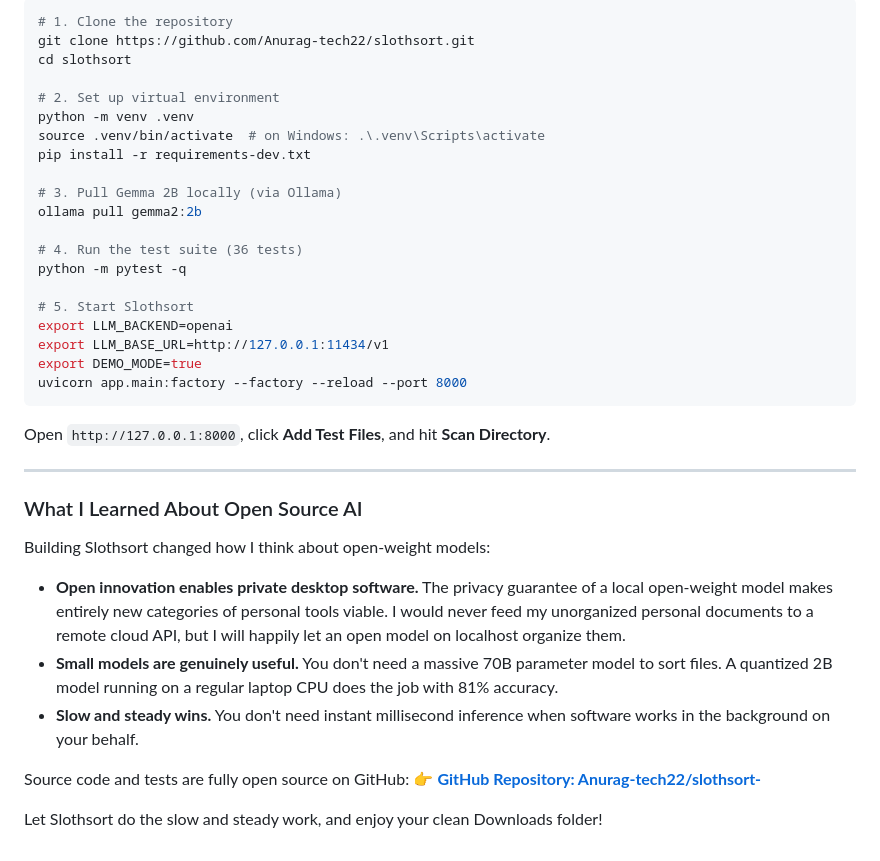
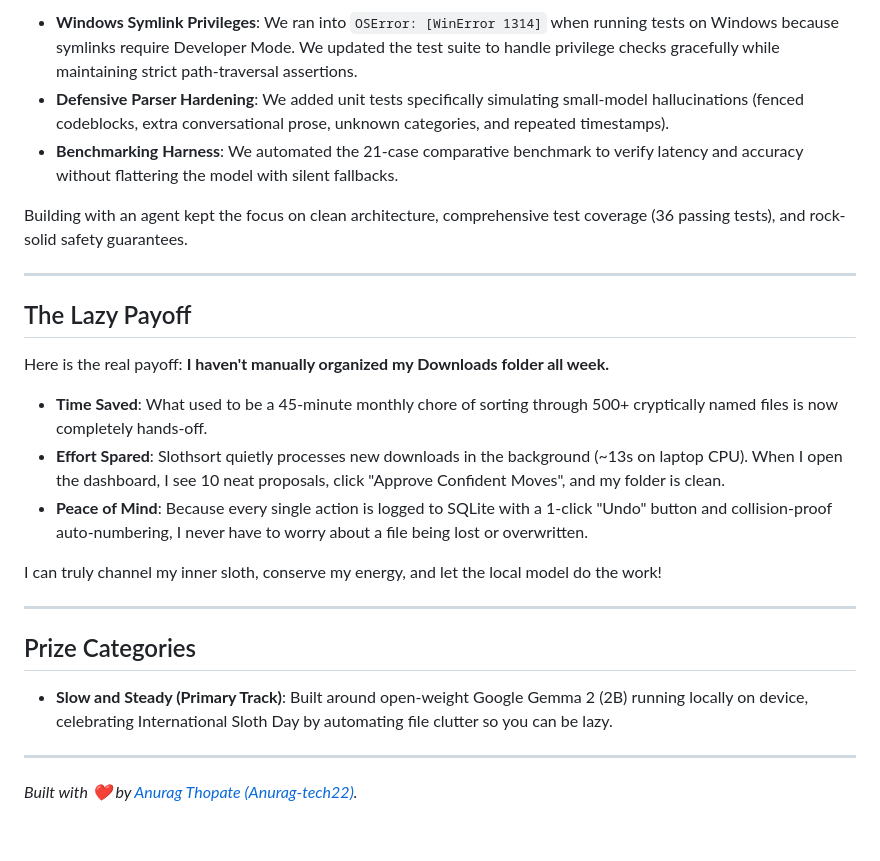
Before and after one commit to Anurag-tech22/slothsort-, a Markdown page: DEV_SUBMISSION.md, the part around one of its changes. GitHub-like rendering.

````diff
--- a/DEV_SUBMISSION.md
+++ b/DEV_SUBMISSION.md
@@ -151,40 +151,28 @@ The project uses standard Python and FastAPI:
 
-```bash
-# 1. Clone the repository
-git clone https://github.com/Anurag-tech22/slothsort.git
-cd slothsort
+- **Windows Symlink Privileges**: We ran into `OSError: [WinError 1314]` when running tests on Windows because symlinks require Developer Mode. We updated the test suite to handle privilege checks gracefully while maintaining strict path-traversal assertions.
+- **Defensive Parser Hardening**: We added unit tests specifically simulating small-model hallucinations (fenced codeblocks, extra conversational prose, unknown categories, and repeated timestamps).
+- **Benchmarking Harness**: We automated the 21-case comparative benchmark to verify latency and accuracy without flattering the model with silent fallbacks.
 
-# 2. Set up virtual environment
-python -m venv .venv
-source .venv/bin/activate  # on Windows: .\.venv\Scripts\activate
-pip install -r requirements-dev.txt
-
-# 3. Pull Gemma 2B locally (via Ollama)
-ollama pull gemma2:2b
-
-# 4. Run the test suite (36 tests)
-python -m pytest -q
-
-# 5. Start Slothsort
-export LLM_BACKEND=openai
-export LLM_BASE_URL=http://127.0.0.1:11434/v1
-export DEMO_MODE=true
-uvicorn app.main:factory --factory --reload --port 8000
-```
-
-Open `http://127.0.0.1:8000`, click **Add Test Files**, and hit **Scan Directory**.
+Building with an agent kept the focus on clean architecture, comprehensive test coverage (36 passing tests), and rock-solid safety guarantees.
 
 ---
 
-### What I Learned About Open Source AI
+## The Lazy Payoff
 
-Building Slothsort changed how I think about open-weight models:
+Here is the real payoff: **I haven't manually organized my Downloads folder all week.**
 
-- **Open innovation enables private desktop software.** The privacy guarantee of a local open-weight model makes entirely new categories of personal tools viable. I would never feed my unorganized personal documents to a remote cloud API, but I will happily let an open model on localhost organize them.
-- **Small models are genuinely useful.** You don't need a massive 70B parameter model to sort files. A quantized 2B model running on a regular laptop CPU does the job with 81% accuracy.
-- **Slow and steady wins.** You don't need instant millisecond inference when software works in the background on your behalf.
+- **Time Saved**: What used to be a 45-minute monthly chore of sorting through 500+ cryptically named files is now completely hands-off.
+- **Effort Spared**: Slothsort quietly processes new downloads in the background (~13s on laptop CPU). When I open the dashboard, I see 10 neat proposals, click "Approve Confident Moves", and my folder is clean.
+- **Peace of Mind**: Because every single action is logged to SQLite with a 1-click "Undo" button and collision-proof auto-numbering, I never have to worry about a file being lost or overwritten.
 
-Source code and tests are fully open source on GitHub:
-👉 **[GitHub Repository: Anurag-tech22/slothsort-](https://github.com/Anurag-tech22/slothsort-)**
+I can truly channel my inner sloth, conserve my energy, and let the local model do the work!
 
-Let Slothsort do the slow and steady work, and enjoy your clean Downloads folder!
+---
+
+## Prize Categories
+
+- **Slow and Steady (Primary Track)**: Built around open-weight Google Gemma 2 (2B) running locally on device, celebrating International Sloth Day by automating file clutter so you can be lazy.
+
+---
+
+*Built with ❤️ by [Anurag Thopate (Anurag-tech22)](https://github.com/Anurag-tech22).*
````
Also changed, not shown: other parts of DEV_SUBMISSION.md (+92 -92 lines).
